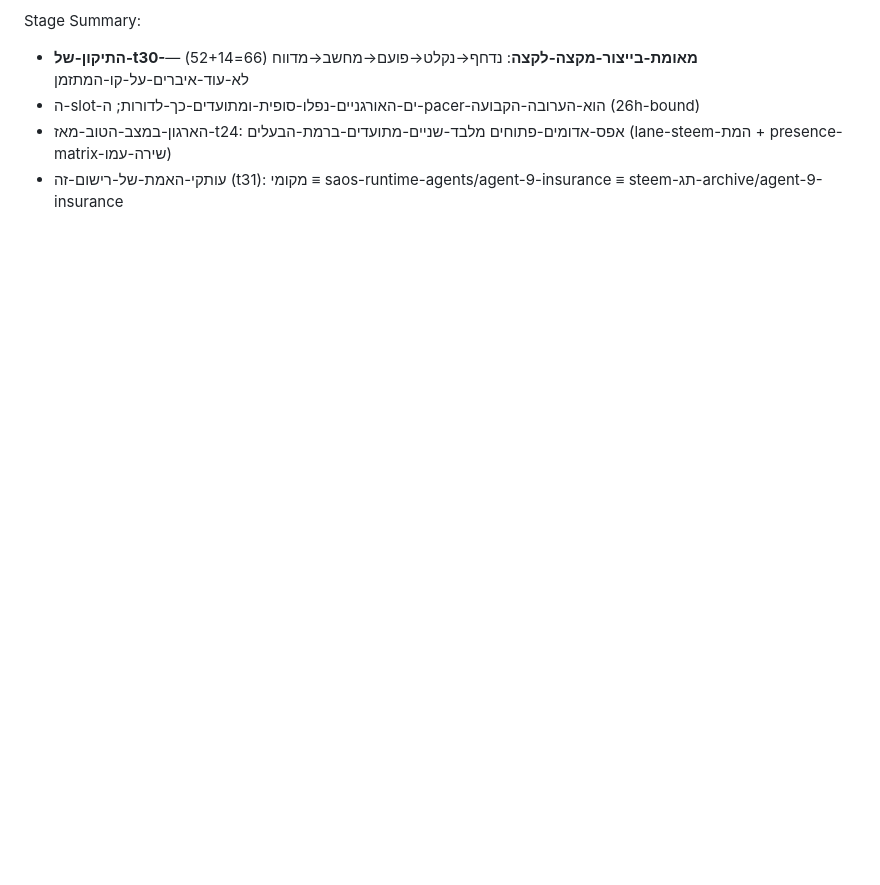
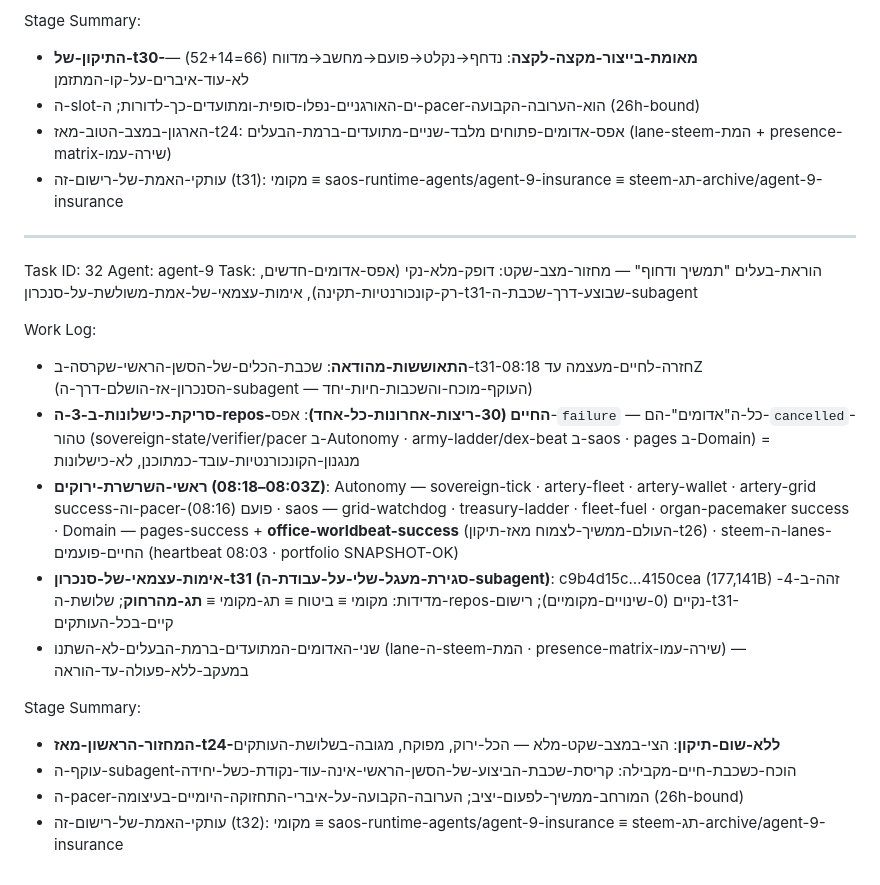
Before and after one commit to roshpinacare-sys/saos-runtime, a Markdown page: agents/agent-9-insurance/worklog.md, the part around the change. GitHub-like rendering; blank space fills up the shorter version.

Commit message:
[agent-9/t32] insurance worklog sync: quiet-state cycle — zero new failures across living repos (concurrency-cancels only), chain heads green (office-worldbeat thriving, pacer steady), independent triple-identity re-verification of the t31 subagent sync (c9b4d15c)

```diff
--- a/agents/agent-9-insurance/worklog.md
+++ b/agents/agent-9-insurance/worklog.md
@@ -996,3 +996,21 @@ Stage Summary:
 - ה-slot-ים-האורגניים-נפלו-סופית-ומתועדים-כך-לדורות; ה-pacer-הוא-הערובה-הקבועה (26h-bound)
 - הארגון-במצב-הטוב-מאז-t24: אפס-אדומים-פתוחים מלבד-שניים-מתועדים-ברמת-הבעלים (lane-steem-המת + presence-matrix-שירה-עמו)
 - עותקי-האמת-של-רישום-זה (t31): מקומי ≡ saos-runtime-agents/agent-9-insurance ≡ steem-תג-archive/agent-9-insurance
+
+---
+Task ID: 32
+Agent: agent-9
+Task: הוראת-בעלים "תמשיך ודחוף" — מחזור-מצב-שקט: דופק-מלא-נקי (אפס-אדומים-חדשים, רק-קונכורנטיות-תקינה), אימות-עצמאי-של-אמת-משולשת-על-סנכרון-t31-שבוצע-דרך-שכבת-ה-subagent
+
+Work Log:
+- **התאוששות-מהודאה**: שכבת-הכלים-של-הסשן-הראשי-שקרסה-ב-t31-חזרה-לחיים-מעצמה עד 08:18Z (הסנכרון-אז-הושלם-דרך-ה-subagent — העוקף-מוכח-והשכבות-חיות-יחד)
+- **סריקת-כישלונות-ב-3-ה-repos-החיים (30-ריצות-אחרונות-כל-אחד)**: אפס-`failure` — כל-ה"אדומים"-הם-`cancelled`-טהור (sovereign-state/verifier/pacer ב-Autonomy · army-ladder/dex-beat ב-saos · pages ב-Domain) = מנגנון-הקונכורנטיות-עובד-כמתוכנן, לא-כישלונות
+- **ראשי-השרשרת-ירוקים (08:03–08:18Z)**: Autonomy — sovereign-tick · artery-fleet · artery-wallet · artery-grid success-וה-pacer-פועם (08:16) · saos — grid-watchdog · treasury-ladder · fleet-fuel · organ-pacemaker success · Domain — pages-success + **office-worldbeat-success** (העולם-ממשיך-לצמוח מאז-תיקון-t26) · steem-ה-lanes-החיים-פועמים (heartbeat 08:03 · portfolio SNAPSHOT-OK)
+- **אימות-עצמאי-של-סנכרון-t31 (סגירת-מעגל-שלי-על-עבודת-ה-subagent)**: c9b4d15c…4150cea (177,141B) זהה-ב-4-מדידות: מקומי ≡ ביטוח ≡ תג-מקומי ≡ **תג-מהרחוק**; שלושת-ה-repos-נקיים (0-שינויים-מקומיים); רישום-t31-קיים-בכל-העותקים
+- שני-האדומים-המתועדים-ברמת-הבעלים-לא-השתנו (lane-ה-steem-המת · presence-matrix-שירה-עמו) — במעקב-ללא-פעולה-עד-הוראה
+
+Stage Summary:
+- **המחזור-הראשון-מאז-t24-ללא-שום-תיקון**: הצי-במצב-שקט-מלא — הכל-ירוק, מפוקח, מגובה-בשלושת-העותקים
+- עוקף-ה-subagent-הוכח-כשכבת-חיים-מקבילה: קריסת-שכבת-הביצוע-של-הסשן-הראשי-אינה-עוד-נקודת-כשל-יחידה
+- ה-pacer-המורחב-ממשיך-לפעום-יציב; הערובה-הקבועה-על-איברי-התחזוקה-היומיים-בעיצומה (26h-bound)
+- עותקי-האמת-של-רישום-זה (t32): מקומי ≡ saos-runtime-agents/agent-9-insurance ≡ steem-תג-archive/agent-9-insurance
```
